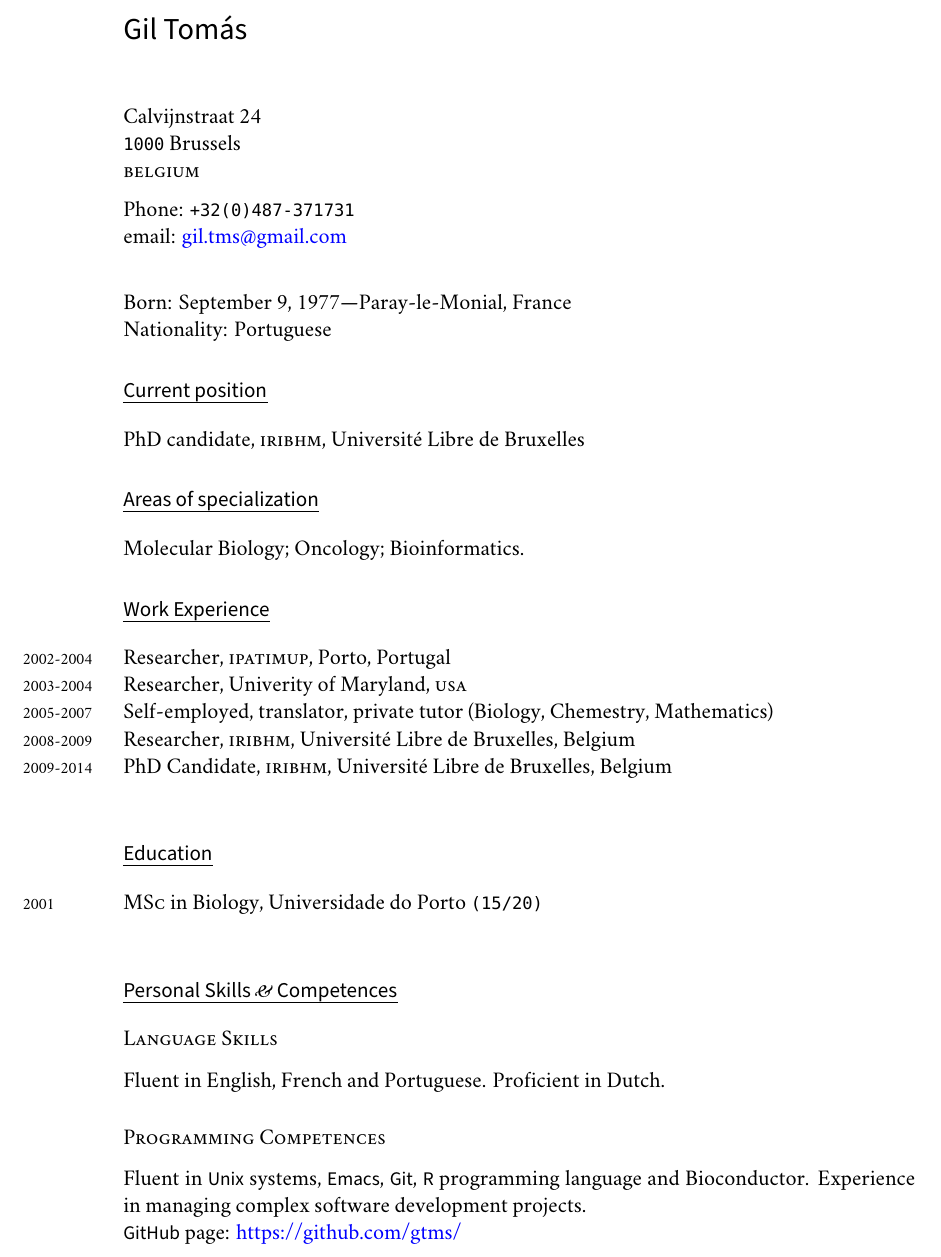
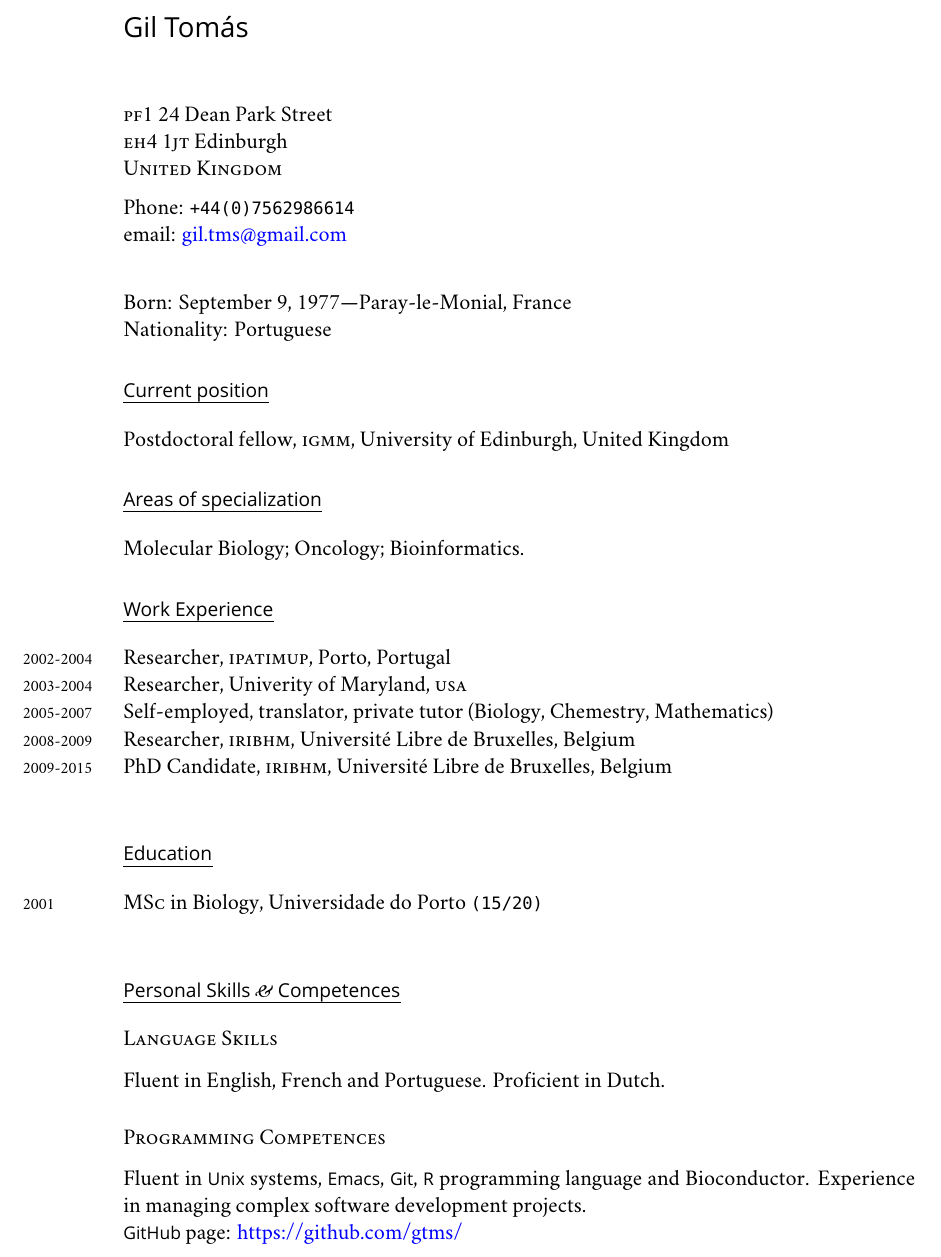
Before and after one commit to gtms/CV, a LaTeX CV (cv.tex): part of page 1 of 2, cut so that both start at the same text. Compiled offline with XeLaTeX; a missing font is replaced by an installed copy or a similar font.

Commit message:
[cv.tex] Update CV (12May2015); change sans font from Myriad Pro to Gill Sans

```diff
--- a/cv.tex
+++ b/cv.tex
@@ -31,7 +31,8 @@
                                        % dashes etc.) to unicode
 \setromanfont [Ligatures={Common}, Numbers={OldStyle}]{Minion Pro}
 \setmonofont[Scale=MatchLowercase]{Consolas}
-\setsansfont[Scale=MatchLowercase]{Myriad Pro}
+% \setsansfont[Scale=MatchLowercase]{Myriad Pro}
+\setsansfont[Scale=MatchLowercase]{Gill Sans MT Pro Book} % HP-ENVY14
 % ---- CUSTOM AMPERSAND
 \newcommand{\amper}{{\fontspec[Scale=.95]{Minion Pro}\selectfont\itshape\&}}
 % ---- MARGIN YEARS
@@ -58,10 +59,10 @@ pdftitle={GilTomas-vita},pdfauthor={Gil Tomás}]{hyperref}
 % DOCUMENT
 \begin{document}
 \textsf{\LARGE Gil Tomás}\\[1cm]
-Calvijnstraat 24\\
-\texttt{1000} Brussels\\
-\textsc{belgium}\\[.2cm]
-Phone: \texttt{+32(0)487-371731}\\
+\textsc{pf1} 24 Dean Park Street\\
+\textsc{eh4 1jt} Edinburgh\\
+\textsc{United Kingdom}\\[.2cm]
+Phone: \texttt{+44(0)7562986614}\\
 % Fax: \texttt{609-924-8399}\\[.2cm]
 email: \href{mailto:gil.tms@gmail.com}{gil.tms@gmail.com}\\
 % \textsc{url}: \href{http://www.ias.edu/spfeatures/einstein/}{http://www.ias.edu/spfeatures/einstein/}\\
@@ -71,8 +72,8 @@ Nationality:  Portuguese
 
 %% \hrule
 \section*{Current position}
-PhD candidate, \textsc{iribhm}, Université Libre de
-Bruxelles
+Postdoctoral fellow, \textsc{igmm}, University of Edinburgh, United Kingdom
+% PhD candidate, \textsc{iribhm}, Université Libre de Bruxelles
 
 %% \hrule
 \section*{Areas of specialization}
@@ -85,7 +86,9 @@ Molecular Biology; Oncology; Bioinformatics.
 \years{2003-2004}Researcher, Univerity of Maryland, \textsc{usa}\\
 \years{2005-2007}Self-employed, translator, private tutor (Biology, Chemestry, Mathematics)\\
 \years{2008-2009}Researcher, \textsc{iribhm}, Université Libre de Bruxelles, Belgium\\
-\years{2009-2014}PhD Candidate, \textsc{iribhm}, Université Libre de Bruxelles, Belgium\\
+\years{2009-2015}PhD Candidate, \textsc{iribhm}, Université Libre de Bruxelles,
+Belgium\\
+% \years{2015-}Postdoctoral fellow, \textsc{igmm}, University of Edinburgh, United Kingdom\\
 
 % \hrule
 \section*{Education}
```
Also changed, not shown: cv.tex (5 more changed lines).
